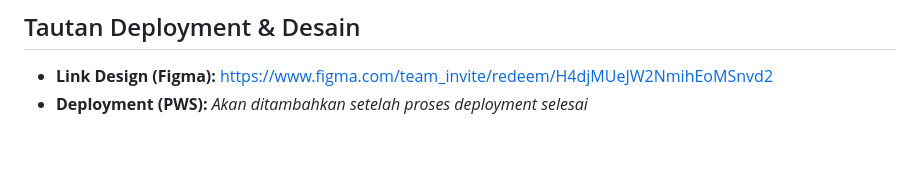
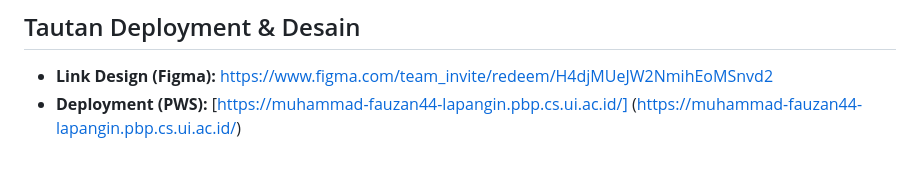
Before and after one commit to PBP-03/LapangIN-PBP, a Markdown page: README.md, the part around the change. Drawn GitHub-style.

Commit message:
final readme for checkpoint 1

```diff
--- a/README.md
+++ b/README.md
@@ -111,4 +111,4 @@ Pengelola sistem yang bertugas menjaga kelancaran operasional dan keamanan data.
 
 ## Tautan Deployment & Desain
 - **Link Design (Figma):** [https://www.figma.com/team_invite/redeem/H4djMUeJW2NmihEoMSnvd2](https://www.figma.com/team_invite/redeem/H4djMUeJW2NmihEoMSnvd2)
-- **Deployment (PWS):** *Akan ditambahkan setelah proses deployment selesai*
+- **Deployment (PWS):** [https://muhammad-fauzan44-lapangin.pbp.cs.ui.ac.id/] (https://muhammad-fauzan44-lapangin.pbp.cs.ui.ac.id/)
```
